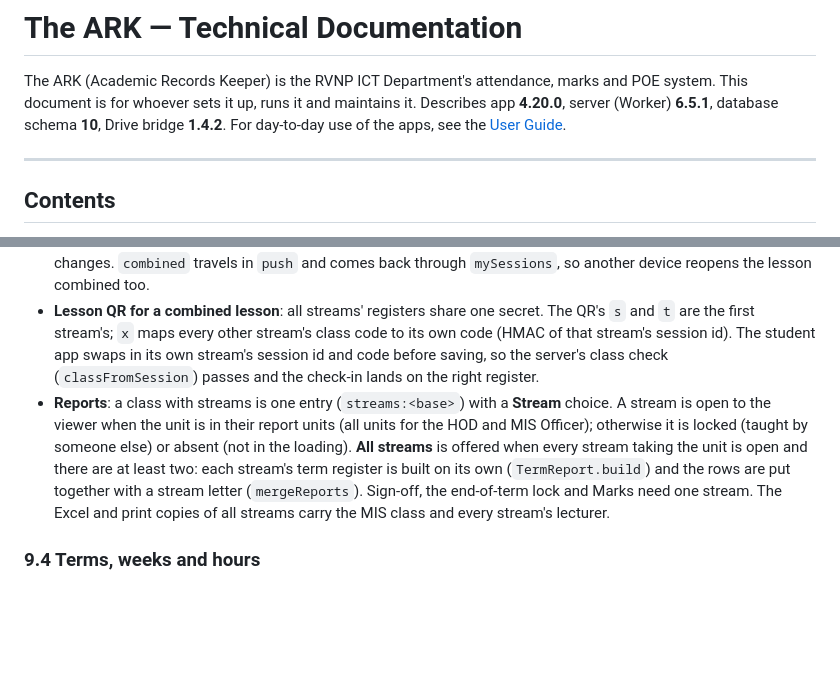
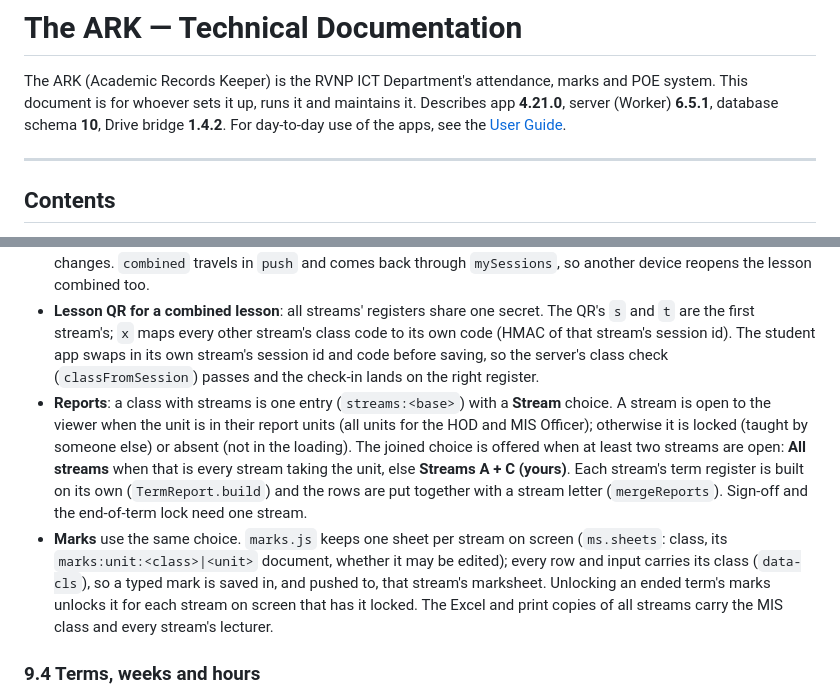
Before and after one commit to musumbidenis/tt, a Markdown page: docs/TECHNICAL.md, 2 parts joined by grey strips. Rendered like a GitHub page; blank space fills up the shorter version.

```diff
--- a/docs/TECHNICAL.md
+++ b/docs/TECHNICAL.md
@@ -1,7 +1,7 @@
 # The ARK — Technical Documentation
 
 The ARK (Academic Records Keeper) is the RVNP ICT Department's attendance, marks and POE system. This document is for whoever sets it up, runs it and maintains it.
-Describes app **4.20.0**, server (Worker) **6.5.1**, database schema **10**, Drive bridge **1.4.2**.
+Describes app **4.21.0**, server (Worker) **6.5.1**, database schema **10**, Drive bridge **1.4.2**.
 For day-to-day use of the apps, see the [User Guide](USER-GUIDE.md).
 
 ---
@@ -504,7 +504,8 @@ Both directions are signed with `BRIDGE_SECRET` (HMAC-SHA-256, rejected if more
 - **Streams** are found from the class codes alone: codes that differ only in a final letter A–H after the intake (`ICT L6CS-26S-A` / `-B`, `ICT L6CS-25SA` / `SB` / `SC`), when at least two such classes exist (`streamGroup` in `app.js`).
 - **Combined lesson**: when a trainer's loading has the same unit in two or more streams, the Mark tab offers **Streams in this lesson**. Opening the slot gets or creates one register per ticked stream (the usual ids, the usual clash and 3-a-week checks per stream), each with `combined: [class codes]`. The screen shows a joined copy (`combineDocs`, with `_parts`); every save splits it back (`splitDoc`): each student's marks, names, times and QR check-ins go to the register of the stream whose class list has them, while notes, the edit log and the QR secret go on all. The server sees ordinary per-stream registers, so reports, sign-offs, the overview and Drive need no changes. `combined` travels in `push` and comes back through `mySessions`, so another device reopens the lesson combined too.
 - **Lesson QR for a combined lesson**: all streams' registers share one secret. The QR's `s` and `t` are the first stream's; `x` maps every other stream's class code to its own code (HMAC of that stream's session id). The student app swaps in its own stream's session id and code before saving, so the server's class check (`classFromSession`) passes and the check-in lands on the right register.
-- **Reports**: a class with streams is one entry (`streams:<base>`) with a **Stream** choice. A stream is open to the viewer when the unit is in their report units (all units for the HOD and MIS Officer); otherwise it is locked (taught by someone else) or absent (not in the loading). **All streams** is offered when every stream taking the unit is open and there are at least two: each stream's term register is built on its own (`TermReport.build`) and the rows are put together with a stream letter (`mergeReports`). Sign-off, the end-of-term lock and Marks need one stream. The Excel and print copies of all streams carry the MIS class and every stream's lecturer.
+- **Reports**: a class with streams is one entry (`streams:<base>`) with a **Stream** choice. A stream is open to the viewer when the unit is in their report units (all units for the HOD and MIS Officer); otherwise it is locked (taught by someone else) or absent (not in the loading). The joined choice is offered when at least two streams are open: **All streams** when that is every stream taking the unit, else **Streams A + C (yours)**. Each stream's term register is built on its own (`TermReport.build`) and the rows are put together with a stream letter (`mergeReports`). Sign-off and the end-of-term lock need one stream.
+- **Marks** use the same choice. `marks.js` keeps one sheet per stream on screen (`ms.sheets`: class, its `marks:unit:<class>|<unit>` document, whether it may be edited); every row and input carries its class (`data-cls`), so a typed mark is saved in, and pushed to, that stream's marksheet. Unlocking an ended term's marks unlocks it for each stream on screen that has it locked. The Excel and print copies of all streams carry the MIS class and every stream's lecturer.
 
 ### 9.4 Terms, weeks and hours
 
```
Also changed, not shown: README.md (+5 -0 lines), docs/USER-GUIDE.md (+2 -2 lines), docs/images/desktop-register.png, docs/images/lesson-qr.png, docs/images/manage-backup.png, docs/images/marks.png, docs/images/poe-list.png, docs/images/student-submissions.png, 4 other files.
